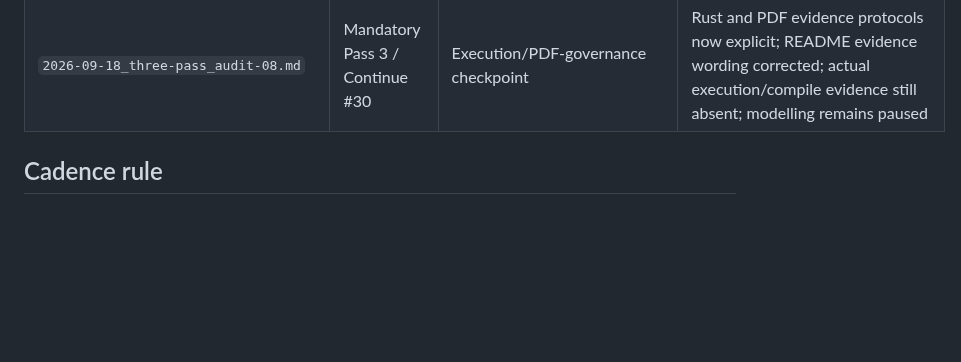
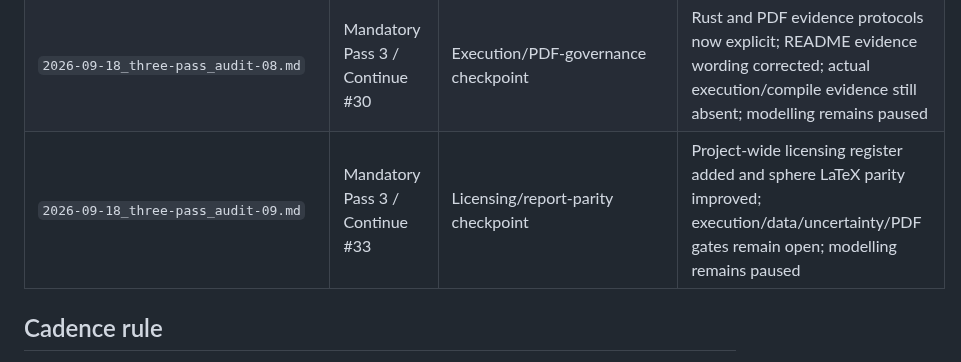
Before and after one commit to weewzr/Implementation-of-mushroom-head-solar-technology-in-Singapore-, a Markdown page: docs/audits/AUDIT_LEDGER.md, the part around the change. Rendered like a GitHub page; blank space fills up the shorter version.

Commit message:
Record mandatory audit 09

```diff
--- a/docs/audits/AUDIT_LEDGER.md
+++ b/docs/audits/AUDIT_LEDGER.md
@@ -14,6 +14,7 @@ This ledger exists because the required three-turn audit cadence was missed duri
 | `2026-09-18_three-pass_audit-06.md` | Mandatory Pass 3 / Continue #24 | Traceability/data-governance foundation checkpoint | ENU drift closed and weather acquisition/licensing gate defined; execution/parity/uncertainty/PDF gates remain open; modelling remains paused |
 | `2026-09-18_three-pass_audit-07.md` | Mandatory Pass 3 / Continue #27 | Rust-evidence/report-parity checkpoint | Rust evidence protocol added; diffuse LaTeX parity improved; audit caught and corrected LaTeX source corruption; compile/PDF QA remains blocked |
 | `2026-09-18_three-pass_audit-08.md` | Mandatory Pass 3 / Continue #30 | Execution/PDF-governance checkpoint | Rust and PDF evidence protocols now explicit; README evidence wording corrected; actual execution/compile evidence still absent; modelling remains paused |
+| `2026-09-18_three-pass_audit-09.md` | Mandatory Pass 3 / Continue #33 | Licensing/report-parity checkpoint | Project-wide licensing register added and sphere LaTeX parity improved; execution/data/uncertainty/PDF gates remain open; modelling remains paused |
 
 ## Cadence rule
 
```
